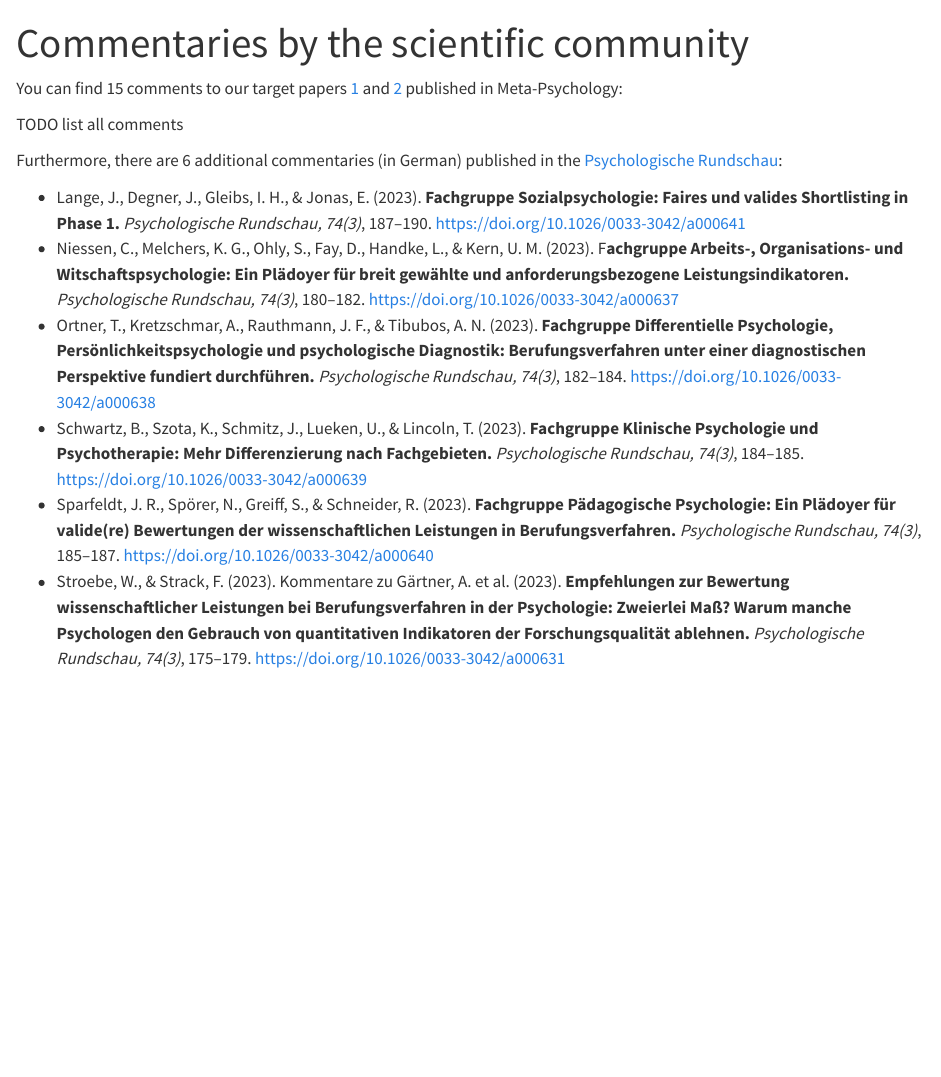
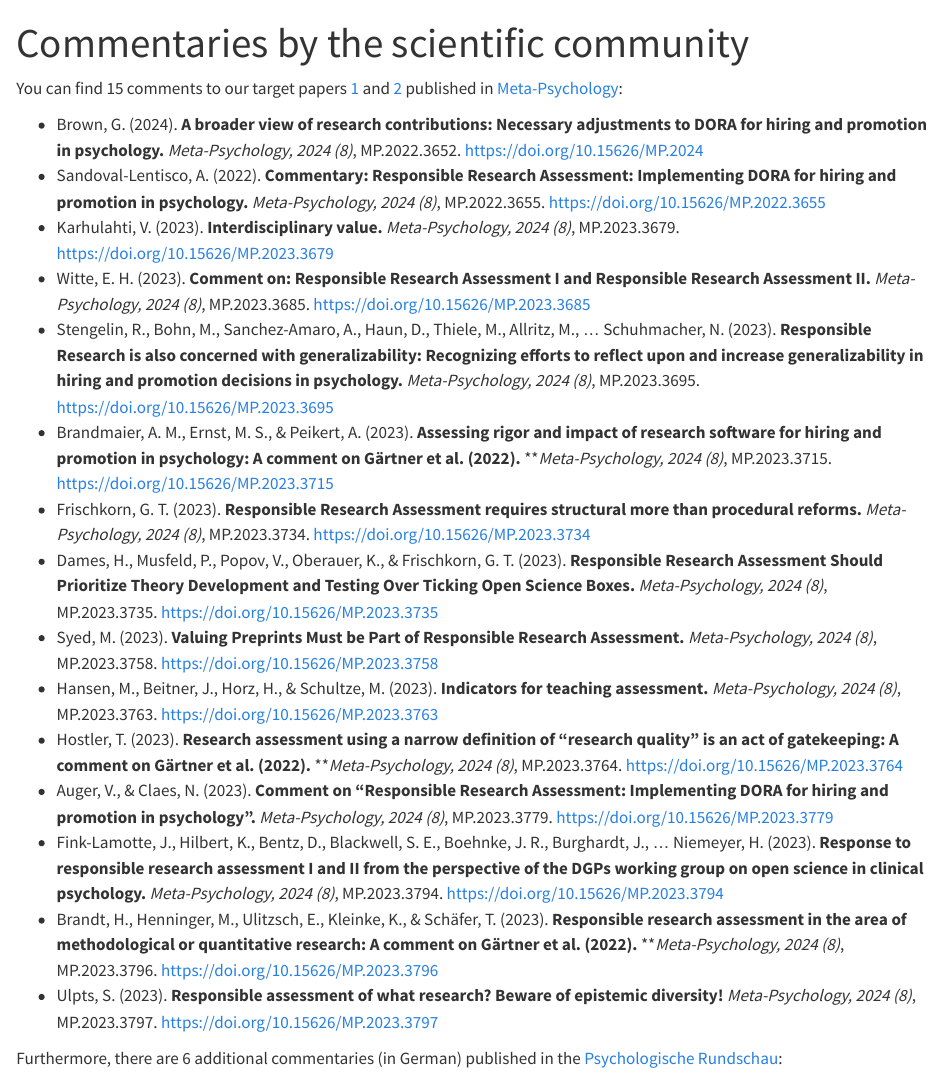
Before and after one commit to RESQUE-Framework/website, a Quarto document (publications/Commentaries.qmd): the page in a window 1100 px wide, from its top. Rendered offline with R 4.5, knitr and Pandoc in place of Quarto, with nearby package versions.

Commit message:
Add commentaries

```diff
--- a/publications/Commentaries.qmd
+++ b/publications/Commentaries.qmd
@@ -3,14 +3,29 @@ title: "Commentaries by the scientific community"
 toc: false
 ---
 
-You can find 15 comments to our target papers [1](https://doi.org/10.31234/osf.io/rgh5b) and [2](https://doi.org/10.31234/osf.io/5yexm) published in Meta-Psychology:
+You can find 15 comments to our target papers [1](https://doi.org/10.31234/osf.io/rgh5b) and [2](https://doi.org/10.31234/osf.io/5yexm) published in [Meta-Psychology](https://open.lnu.se/index.php/metapsychology/issue/view/283):
 
-TODO list all comments
+- Brown, G. (2024). **A broader view of research contributions: Necessary adjustments to DORA for hiring and promotion in psychology.** *Meta-Psychology, 2024 (8)*, MP.2022.3652. [https://doi.org/10.15626/MP.2024](https://doi.org/10.15626/MP.2024)
+- Sandoval-Lentisco, A. (2022). **Commentary: Responsible Research Assessment: Implementing DORA for hiring and promotion in psychology.** *Meta-Psychology, 2024 (8)*, MP.2022.3655. [https://doi.org/10.15626/MP.2022.3655](https://doi.org/10.15626/MP.2022.3655)
+- Karhulahti, V. (2023). **Interdisciplinary value.** *Meta-Psychology, 2024 (8)*, MP.2023.3679. [https://doi.org/10.15626/MP.2023.3679]( https://doi.org/10.15626/MP.2023.3679)
+- Witte, E. H. (2023). **Comment on: Responsible Research Assessment I and Responsible Research Assessment II.** *Meta-Psychology, 2024 (8)*, MP.2023.3685. [https://doi.org/10.15626/MP.2023.3685](https://doi.org/10.15626/MP.2023.3685)
+- Stengelin, R., Bohn, M., Sanchez-Amaro, A., Haun, D., Thiele, M., Allritz, M., … Schuhmacher, N. (2023). **Responsible Research is also concerned with generalizability: Recognizing efforts to reflect upon and increase generalizability in hiring and promotion decisions in psychology.** *Meta-Psychology, 2024 (8)*, MP.2023.3695. [https://doi.org/10.15626/MP.2023.3695](https://doi.org/10.15626/MP.2023.3695)
+- Brandmaier, A. M., Ernst, M. S., & Peikert, A. (2023). **Assessing rigor and impact of research software for hiring and promotion in psychology: A comment on Gärtner et al. (2022). *****Meta-Psychology, 2024 (8)*, MP.2023.3715. [https://doi.org/10.15626/MP.2023.3715](https://doi.org/10.15626/MP.2023.3715)
+- Frischkorn, G. T. (2023). **Responsible Research Assessment requires structural more than procedural reforms.** *Meta-Psychology, 2024 (8)*, MP.2023.3734. [https://doi.org/10.15626/MP.2023.3734](https://doi.org/10.15626/MP.2023.3734)
+- Dames, H., Musfeld, P., Popov, V., Oberauer, K., & Frischkorn, G. T. (2023). **Responsible Research Assessment Should Prioritize Theory Development and Testing Over Ticking Open Science Boxes.** *Meta-Psychology, 2024 (8)*, MP.2023.3735. [https://doi.org/10.15626/MP.2023.3735](https://doi.org/10.15626/MP.2023.3735)
+- Syed, M. (2023). **Valuing Preprints Must be Part of Responsible Research Assessment.** *Meta-Psychology, 2024 (8)*, MP.2023.3758. [https://doi.org/10.15626/MP.2023.3758](https://doi.org/10.15626/MP.2023.3758)
+- Hansen, M., Beitner, J., Horz, H., & Schultze, M. (2023). **Indicators for teaching assessment.** *Meta-Psychology, 2024 (8)*, MP.2023.3763. [https://doi.org/10.15626/MP.2023.3763](https://doi.org/10.15626/MP.2023.3763)
+- Hostler, T. (2023). **Research assessment using a narrow definition of “research quality” is an act of gatekeeping: A comment on Gärtner et al. (2022). *****Meta-Psychology, 2024 (8)*, MP.2023.3764. [https://doi.org/10.15626/MP.2023.3764](https://doi.org/10.15626/MP.2023.3764)
+- Auger, V., & Claes, N. (2023). **Comment on "Responsible Research Assessment: Implementing DORA for hiring and promotion in psychology”.** *Meta-Psychology, 2024 (8)*, MP.2023.3779. [https://doi.org/10.15626/MP.2023.3779](https://doi.org/10.15626/MP.2023.3779)
+- Fink-Lamotte, J., Hilbert, K., Bentz, D., Blackwell, S. E., Boehnke, J. R., Burghardt, J., … Niemeyer, H. (2023). **Response to responsible research assessment I and II from the perspective of the DGPs working group on open science in clinical psychology.** *Meta-Psychology, 2024 (8)*, MP.2023.3794. [https://doi.org/10.15626/MP.2023.3794](https://doi.org/10.15626/MP.2023.3794)
+- Brandt, H., Henninger, M., Ulitzsch, E., Kleinke, K., & Schäfer, T. (2023). **Responsible research assessment in the area of methodological or quantitative research: A comment on Gärtner et al. (2022). *****Meta-Psychology, 2024 (8)*, MP.2023.3796. [https://doi.org/10.15626/MP.2023.3796](https://doi.org/10.15626/MP.2023.3796)
+- Ulpts, S. (2023). **Responsible assessment of what research? Beware of epistemic diversity!** *Meta-Psychology, 2024 (8)*, MP.2023.3797. [https://doi.org/10.15626/MP.2023.3797](https://doi.org/10.15626/MP.2023.3797)
+
 
 Furthermore, there are 6 additional commentaries (in German) published in the [Psychologische Rundschau](https://econtent.hogrefe.com/toc/pru/74/3):
 
 - Lange, J., Degner, J., Gleibs, I. H., & Jonas, E. (2023). **Fachgruppe Sozialpsychologie: Faires und valides Shortlisting in Phase 1.** *Psychologische Rundschau, 74(3)*, 187–190. [https://doi.org/10.1026/0033-3042/a000641](https://doi.org/10.1026/0033-3042/a000641)
-- Niessen, C., Melchers, K. G., Ohly, S., Fay, D., Handke, L., & Kern, U. M. (2023). F**achgruppe Arbeits-, Organisations- und Witschaftspsychologie: Ein Plädoyer für breit gewählte und anforderungsbezogene Leistungsindikatoren.** *Psychologische Rundschau, 74(3)*, 180–182. [https://doi.org/10.1026/0033-3042/a000637](https://doi.org/10.1026/0033-3042/a000637)
+- Niessen, C., Melchers, K. G., Ohly, S., Fay, D., Handke, L., & Kern, U. M. (2023). **Fachgruppe Arbeits-, Organisations- und Wirtschaftspsychologie: Ein Plädoyer für breit gewählte und anforderungsbezogene Leistungsindikatoren.** *Psychologische Rundschau, 74(3)*, 180–182. [https://doi.org/10.1026/0033-3042/a000637](https://doi.org/10.1026/0033-3042/a000637)
 - Ortner, T., Kretzschmar, A., Rauthmann, J. F., & Tibubos, A. N. (2023). **Fachgruppe Differentielle Psychologie, Persönlichkeitspsychologie und psychologische Diagnostik: Berufungsverfahren unter einer diagnostischen Perspektive fundiert durchführen.** *Psychologische Rundschau, 74(3)*, 182–184. [https://doi.org/10.1026/0033-3042/a000638](https://doi.org/10.1026/0033-3042/a000638)
 - Schwartz, B., Szota, K., Schmitz, J., Lueken, U., & Lincoln, T. (2023). **Fachgruppe Klinische Psychologie und Psychotherapie: Mehr Differenzierung nach Fachgebieten.** *Psychologische Rundschau, 74(3)*, 184–185. [https://doi.org/10.1026/0033-3042/a000639](https://doi.org/10.1026/0033-3042/a000639)
 - Sparfeldt, J. R., Spörer, N., Greiff, S., & Schneider, R. (2023). **Fachgruppe Pädagogische Psychologie: Ein Plädoyer für valide‍(re) Bewertungen der wissenschaftlichen Leistungen in Berufungsverfahren.** *Psychologische Rundschau, 74(3)*, 185–187. [https://doi.org/10.1026/0033-3042/a000640](https://doi.org/10.1026/0033-3042/a000640)
```
Also changed, not shown: packs/core-pubs.json.
